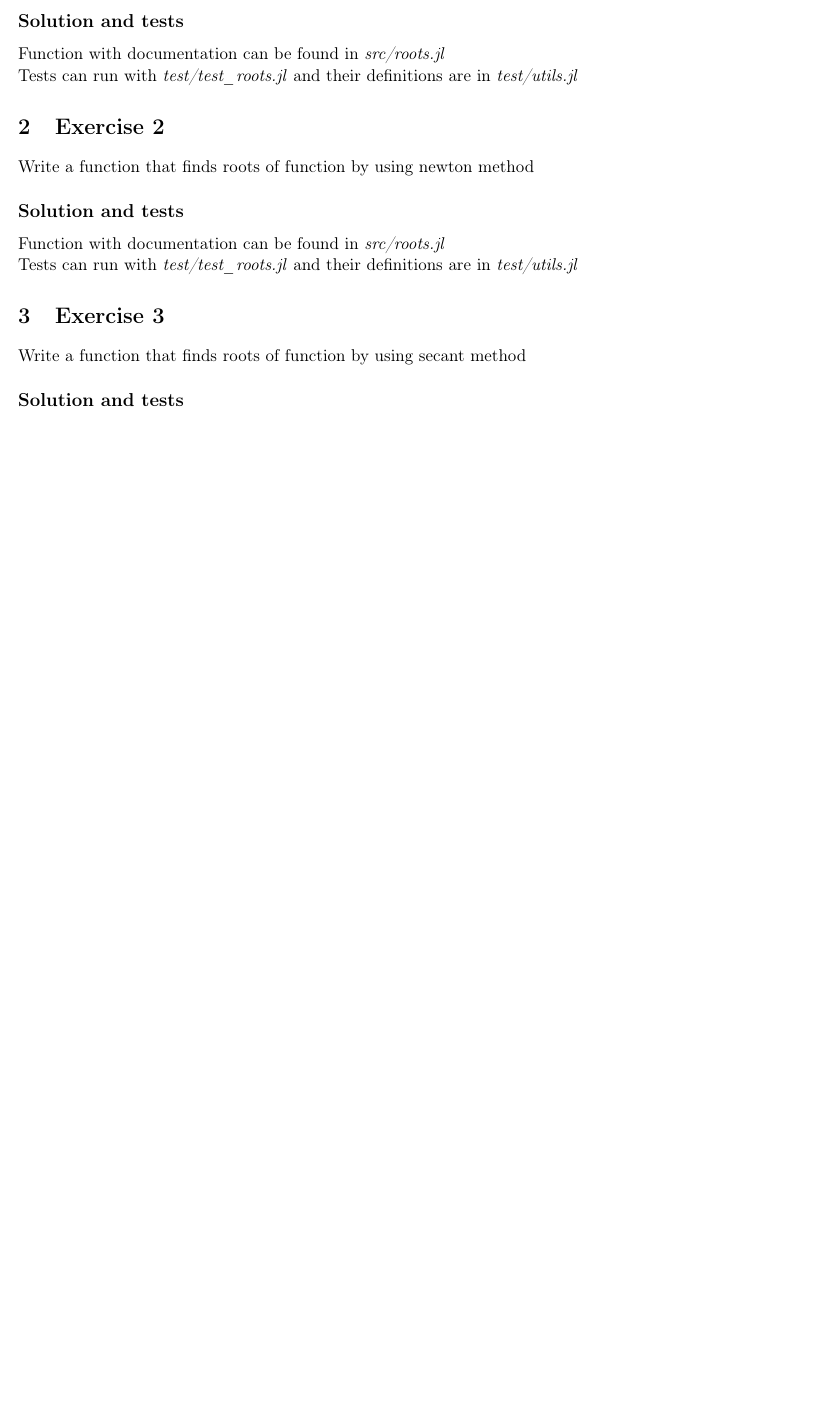
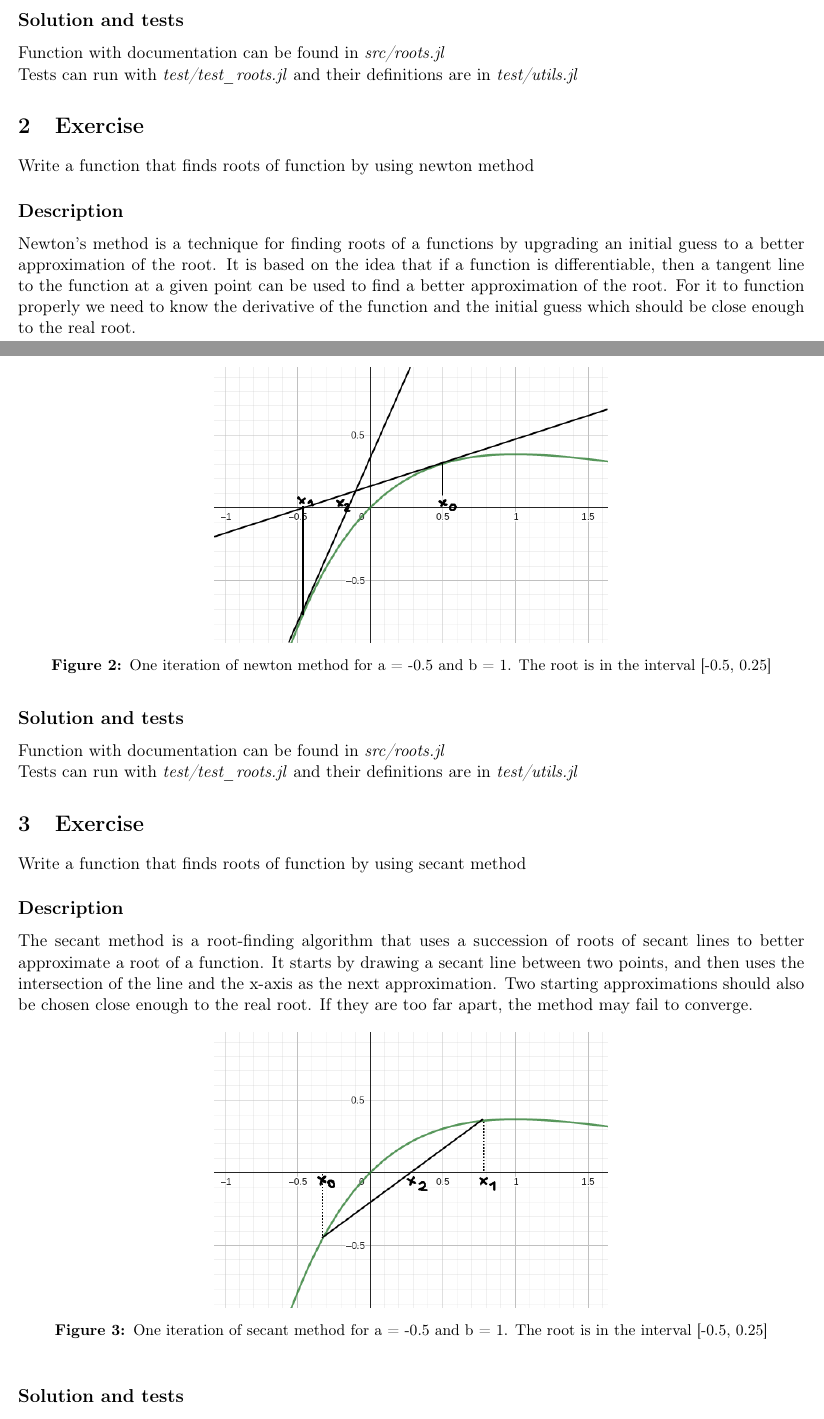
Before and after one commit to Shozye/studies-scientific-calculations, a LaTeX problem sheet (assignment_list_3/report.tex): part of page 1 of 5 before the commit and two parts of pages 1 and 2 of 6 after it, the two joined at a grey line, cut so that both start at the same text, the shorter picture padded with empty space. Compiled offline with pdfLaTeX.

Commit message:
did assignment 3

```diff
--- a/assignment_list_3/report.tex
+++ b/assignment_list_3/report.tex
@@ -21,13 +31,33 @@ Write a function that finds roots of function by using bisection method
+\end{figure}
 \subsection*{Solution and tests}
 Function with documentation can be found in \textit{src/roots.jl}\\
 Tests can run with \textit{test/test\_roots.jl} and their definitions are in \textit{test/utils.jl}
-\section{Exercise 2}
+\section{Exercise}
 Write a function that finds roots of function by using newton method
+\subsection*{Description}
+Newton's method is a technique for finding roots of a functions by upgrading an initial guess to a better approximation of the root.
+It is based on the idea that if a function is differentiable,
+then a tangent line to the function at a given point can be used to find a better approximation of the root.
+For it to function properly we need to know the derivative of the function and the initial guess which should be close enough to the real root.
+\begin{figure}[h]
+    \centering
+    \includegraphics[width=0.5\textwidth]{newton_example.png}
+    \caption{One iteration of newton method for a = -0.5 and b = 1. The root is in the interval [-0.5, 0.25]}
+\end{figure}
 \subsection*{Solution and tests}
 Function with documentation can be found in \textit{src/roots.jl}\\
 Tests can run with \textit{test/test\_roots.jl} and their definitions are in \textit{test/utils.jl}
-\section{Exercise 3}
+\section{Exercise}
 Write a function that finds roots of function by using secant method
+\subsection*{Description}
+The secant method is a root-finding algorithm that uses a succession of roots of secant lines to better approximate a root of a function.
+It starts by drawing a secant line between two points, and then uses the intersection of the line and the x-axis as the next approximation.
+Two starting approximations should also be chosen close enough to the real root. If they are too far apart, the method may fail to converge.
+\begin{figure}[h]
+    \centering
+    \includegraphics[width=0.5\textwidth]{secant_example.png}
+    \caption{One iteration of secant method for a = -0.5 and b = 1. The root is in the interval [-0.5, 0.25]}
+\end{figure}
 \subsection*{Solution and tests}
 Function with documentation can be found in \textit{src/roots.jl}\\
 Tests can run with \textit{test/test\_roots.jl} and their definitions are in \textit{test/utils.jl}
```
Also changed, not shown: assignment_list_3/report.pdf, assignment_list_3/resources/bisection_example.png (added), assignment_list_3/resources/newton_example.png (added), assignment_list_3/resources/secant_example.png (added), assignment_list_3/report.tex (20 more changed lines), 1 other file.
